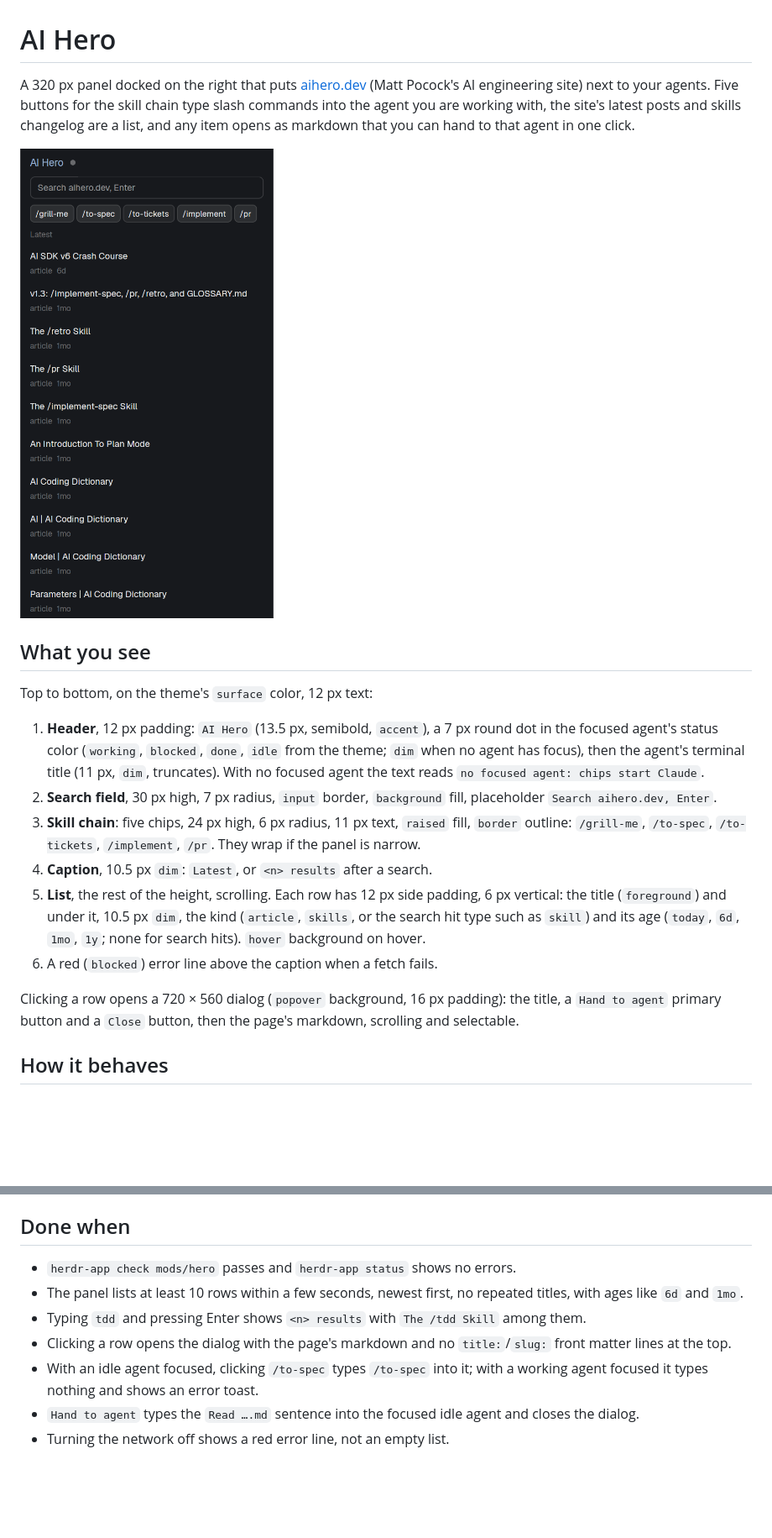
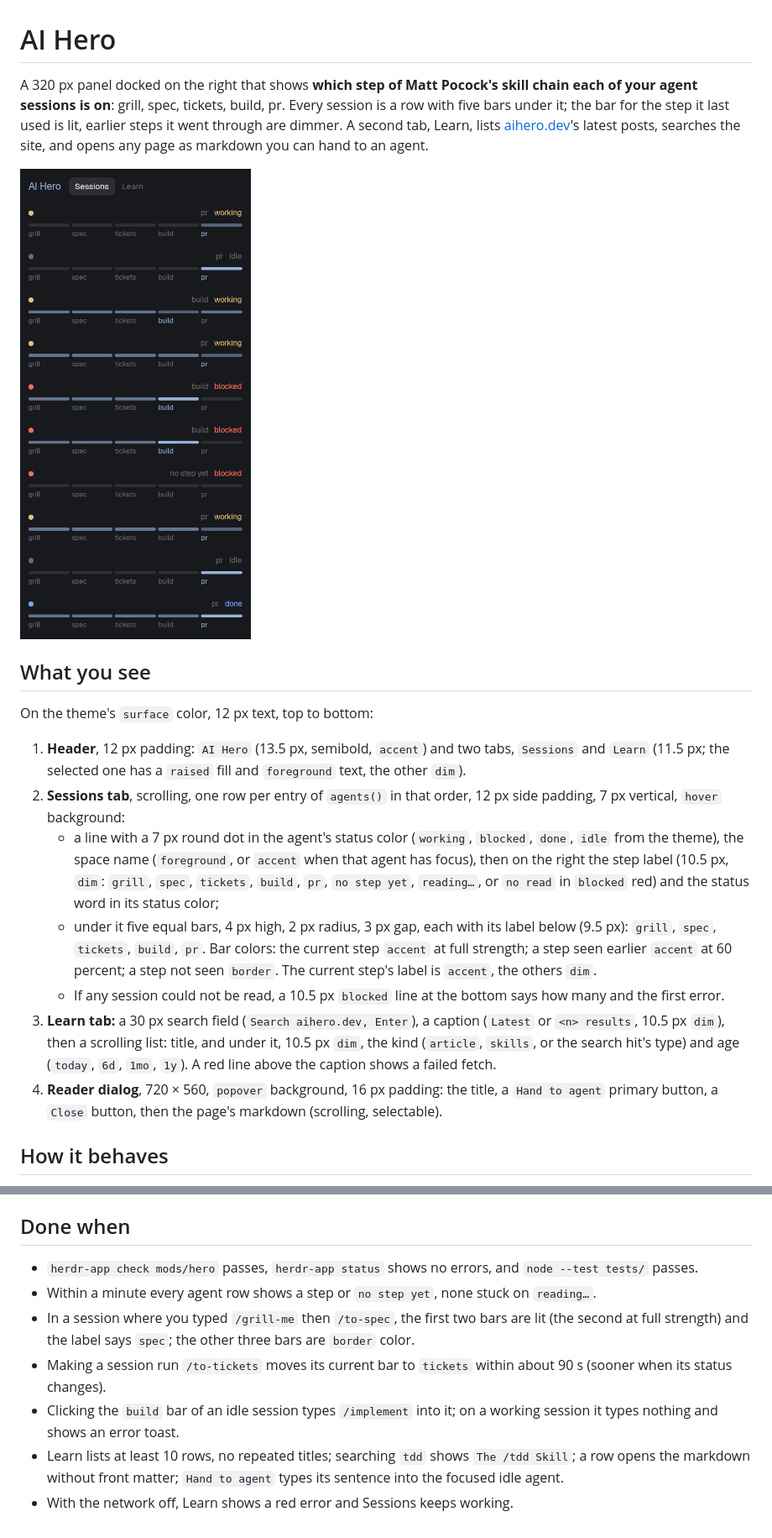
Before and after one commit to ChrisThompsonTLDR/herdr-hero, a Markdown page: RECIPE.md, 2 parts joined by grey strips. Shown at 84% size. Drawn GitHub-style; pictures changed too: preview.png; blank space fills up the shorter version.

Commit message:
feat: track which skill-chain step each session is on, from its transcript

```diff
--- a/RECIPE.md
+++ b/RECIPE.md
@@ -1,21 +1,20 @@
 # AI Hero
 
-A 320 px panel docked on the right that puts [aihero.dev](https://www.aihero.dev) (Matt Pocock's AI engineering site) next to your agents. Five buttons for the skill chain type slash commands into the agent you are working with, the site's latest posts and skills changelog are a list, and any item opens as markdown that you can hand to that agent in one click.
+A 320 px panel docked on the right that shows **which step of Matt Pocock's skill chain each of your agent sessions is on**: grill, spec, tickets, build, pr. Every session is a row with five bars under it; the bar for the step it last used is lit, earlier steps it went through are dimmer. A second tab, Learn, lists [aihero.dev](https://www.aihero.dev)'s latest posts, searches the site, and opens any page as markdown you can hand to an agent.
 
 ![AI Hero](preview.png)
 
 ## What you see
 
-Top to bottom, on the theme's `surface` color, 12 px text:
+On the theme's `surface` color, 12 px text, top to bottom:
 
-1. **Header**, 12 px padding: `AI Hero` (13.5 px, semibold, `accent`), a 7 px round dot in the focused agent's status color (`working`, `blocked`, `done`, `idle` from the theme; `dim` when no agent has focus), then the agent's terminal title (11 px, `dim`, truncates). With no focused agent the text reads `no focused agent: chips start Claude`.
-2. **Search field**, 30 px high, 7 px radius, `input` border, `background` fill, placeholder `Search aihero.dev, Enter`.
-3. **Skill chain**: five chips, 24 px high, 6 px radius, 11 px text, `raised` fill, `border` outline: `/grill-me`, `/to-spec`, `/to-tickets`, `/implement`, `/pr`. They wrap if the panel is narrow.
-4. **Caption**, 10.5 px `dim`: `Latest`, or `<n> results` after a search.
-5. **List**, the rest of the height, scrolling. Each row has 12 px side padding, 6 px vertical: the title (`foreground`) and under it, 10.5 px `dim`, the kind (`article`, `skills`, or the search hit type such as `skill`) and its age (`today`, `6d`, `1mo`, `1y`; none for search hits). `hover` background on hover.
-6. A red (`blocked`) error line above the caption when a fetch fails.
-
-Clicking a row opens a 720 × 560 dialog (`popover` background, 16 px padding): the title, a `Hand to agent` primary button and a `Close` button, then the page's markdown, scrolling and selectable.
+1. **Header**, 12 px padding: `AI Hero` (13.5 px, semibold, `accent`) and two tabs, `Sessions` and `Learn` (11.5 px; the selected one has a `raised` fill and `foreground` text, the other `dim`).
+2. **Sessions tab**, scrolling, one row per entry of `agents()` in that order, 12 px side padding, 7 px vertical, `hover` background:
+   - a line with a 7 px round dot in the agent's status color (`working`, `blocked`, `done`, `idle` from the theme), the space name (`foreground`, or `accent` when that agent has focus), then on the right the step label (10.5 px, `dim`: `grill`, `spec`, `tickets`, `build`, `pr`, `no step yet`, `reading…`, or `no read` in `blocked` red) and the status word in its status color;
+   - under it five equal bars, 4 px high, 2 px radius, 3 px gap, each with its label below (9.5 px): `grill`, `spec`, `tickets`, `build`, `pr`. Bar colors: the current step `accent` at full strength; a step seen earlier `accent` at 60 percent; a step not seen `border`. The current step's label is `accent`, the others `dim`.
+   - If any session could not be read, a 10.5 px `blocked` line at the bottom says how many and the first error.
+3. **Learn tab:** a 30 px search field (`Search aihero.dev, Enter`), a caption (`Latest` or `<n> results`, 10.5 px `dim`), then a scrolling list: title, and under it, 10.5 px `dim`, the kind (`article`, `skills`, or the search hit's type) and age (`today`, `6d`, `1mo`, `1y`). A red line above the caption shows a failed fetch.
+4. **Reader dialog**, 720 × 560, `popover` background, 16 px padding: the title, a `Hand to agent` primary button, a `Close` button, then the page's markdown (scrolling, selectable).
 
 ## How it behaves
 
@@ -61,10 +56,10 @@ mods/hero/
 
 ## Done when
 
-- `herdr-app check mods/hero` passes and `herdr-app status` shows no errors.
-- The panel lists at least 10 rows within a few seconds, newest first, no repeated titles, with ages like `6d` and `1mo`.
-- Typing `tdd` and pressing Enter shows `<n> results` with `The /tdd Skill` among them.
-- Clicking a row opens the dialog with the page's markdown and no `title:`/`slug:` front matter lines at the top.
-- With an idle agent focused, clicking `/to-spec` types `/to-spec` into it; with a working agent focused it types nothing and shows an error toast.
-- `Hand to agent` types the `Read ….md` sentence into the focused idle agent and closes the dialog.
-- Turning the network off shows a red error line, not an empty list.
+- `herdr-app check mods/hero` passes, `herdr-app status` shows no errors, and `node --test tests/` passes.
+- Within a minute every agent row shows a step or `no step yet`, none stuck on `reading…`.
+- In a session where you typed `/grill-me` then `/to-spec`, the first two bars are lit (the second at full strength) and the label says `spec`; the other three bars are `border` color.
+- Making a session run `/to-tickets` moves its current bar to `tickets` within about 90 s (sooner when its status changes).
+- Clicking the `build` bar of an idle session types `/implement` into it; on a working session it types nothing and shows an error toast.
+- Learn lists at least 10 rows, no repeated titles; searching `tdd` shows `The /tdd Skill`; a row opens the markdown without front matter; `Hand to agent` types its sentence into the focused idle agent.
+- With the network off, Learn shows a red error and Sessions keeps working.
```
Also changed, not shown: other parts of RECIPE.md (+23 -27 lines), 3 other files.
